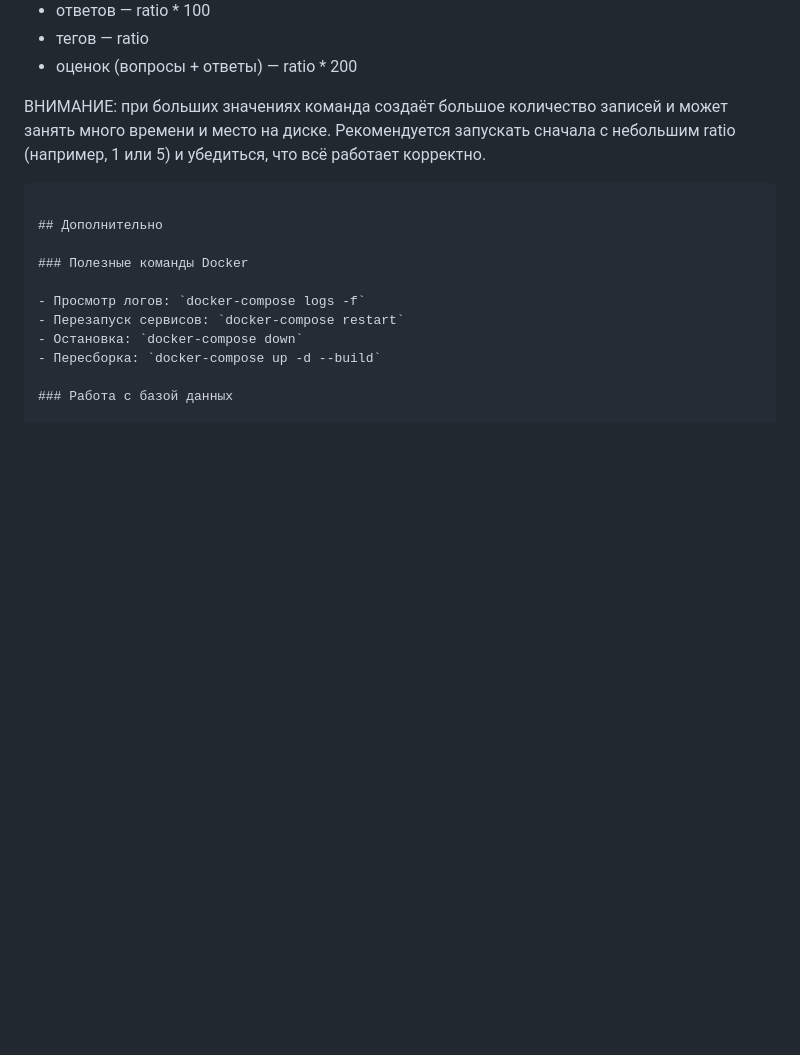
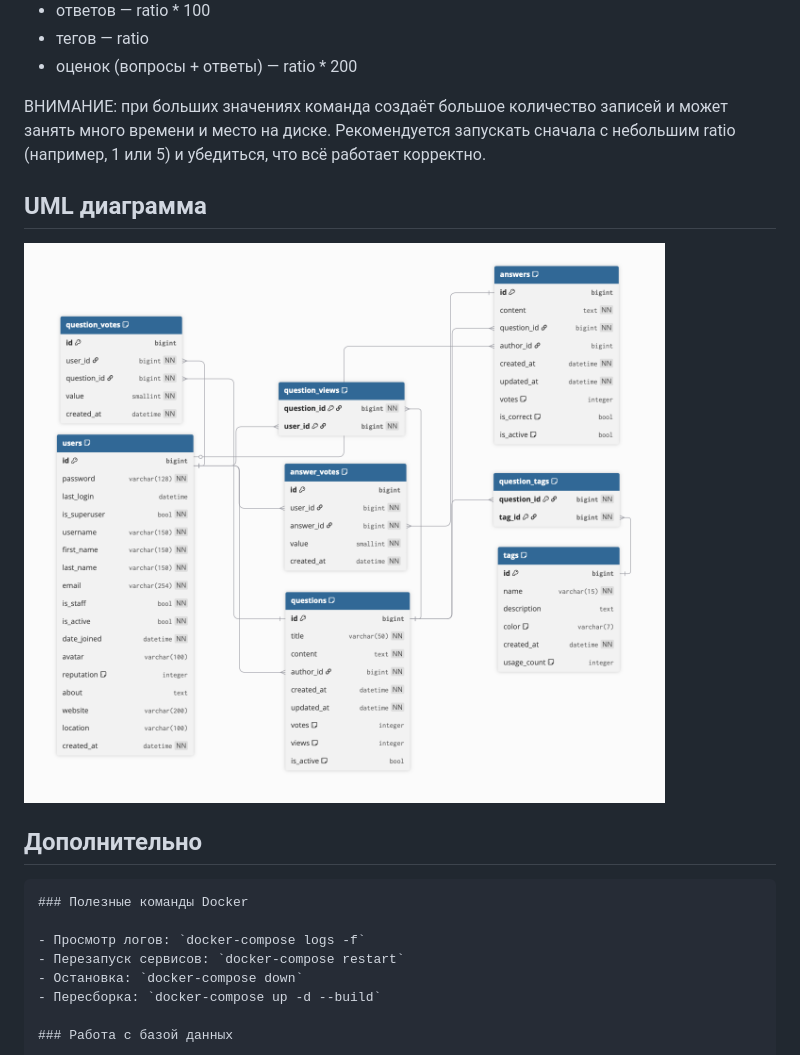
Before and after one commit to virsi/AnswerHub, a Markdown page: README.md, the part around the change. Rendered like a GitHub page; pictures changed too: UML.png (added); blank space fills up the shorter version.

Commit message:
fix ordering in models and readme

````diff
--- a/README.md
+++ b/README.md
@@ -164,10 +164,12 @@ python manage.py fill_db 100
 - оценок (вопросы + ответы) — ratio * 200
 
 ВНИМАНИЕ: при больших значениях команда создаёт большое количество записей и может занять много времени и место на диске. Рекомендуется запускать сначала с небольшим ratio (например, 1 или 5) и убедиться, что всё работает корректно.
+
+## UML диаграмма
+
+![alt text](<UML.png>)
+## Дополнительно
 ```
-
-## Дополнительно
-
 ### Полезные команды Docker
 
 - Просмотр логов: `docker-compose logs -f`
````
Also changed, not shown: 4 other files.
